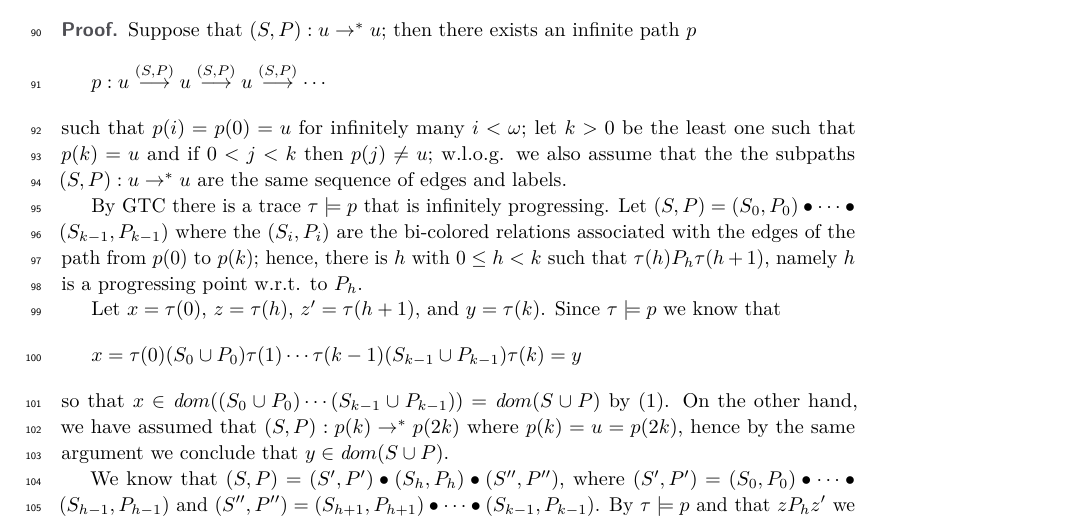
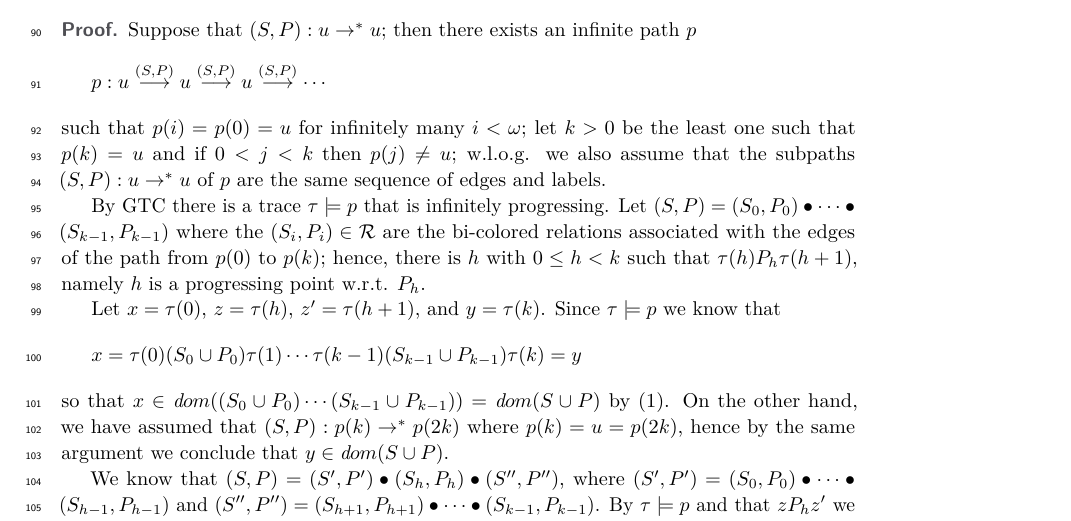
Before and after one commit to stefanoangeloberardi/GTC-injective, a LaTeX paper (draft/CSL-main.tex, which reads draft/CSL-ProgDomCond.tex): part of page 3 of 4, cut so that both start at the same text. Compiled offline with pdfLaTeX.

Commit message:
Update CSL-ProgDomCond.tex

```diff
--- a/draft/CSL-ProgDomCond.tex
+++ b/draft/CSL-ProgDomCond.tex
@@ -166,12 +166,11 @@ If $\Graph$ satisfies the GTC, it satisfies PDC.
 Suppose that $\edgestar{(S,P)}{u}{u}$; then there exists an infinite path $p$
 \[p : u \stackrel{(S,P)}{\longrightarrow} u \stackrel{(S,P)}{\longrightarrow} u \stackrel{(S,P)}{\longrightarrow}\cdots\]
 such that $p(i) = p(0) = u$ for infinitely many $i < \omega$; let $k > 0$ be the least one such that $p(k) = u$ and
-if $0 < j < k$ then $p(j) \neq u$; w.l.o.g. we also assume
-that the the subpaths $\edgestar{(S,P)}{u}{u}$ are the same sequence of edges and labels.
+if $0 < j < k$ then $p(j) \neq u$; w.l.o.g. we also assume that the subpaths $\edgestar{(S,P)}{u}{u}$ of $p$ are the same sequence of edges and labels.
 
 By GTC there is a trace $\tau \models p$ that is infinitely progressing. Let $(S, P) = (S_0,P_0)\comp \cdots \comp (S_{k-1},P_{k-1})$ where the
-$(S_i,P_i)$ are the bi-colored relations associated with the edges of the path from $p(0)$ to $p(k)$; hence, there is $h$ with $0 \leq h < k$ such that
-$\tau(h)P_h \tau(h+1)$, namely $h$ is a progressing point w.r.t. to $P_h$.
+$(S_i,P_i) \in \biRel$ are the bi-colored relations associated with the edges of the path from $p(0)$ to $p(k)$; hence, there is $h$ with $0 \leq h < k$ such that
+$\tau(h)P_h \tau(h+1)$, namely $h$ is a progressing point w.r.t. $P_h$.
 
 Let $x = \tau(0)$, $z = \tau(h)$, $z' = \tau(h+1)$, and $y = \tau(k)$. Since $\tau \models p$ we know that
 \[x = \tau(0) (S_0 \cup P_0) \tau(1) \cdots \tau(k-1) (S_{k-1} \cup P_{k-1}) \tau(k) = y\]
```
